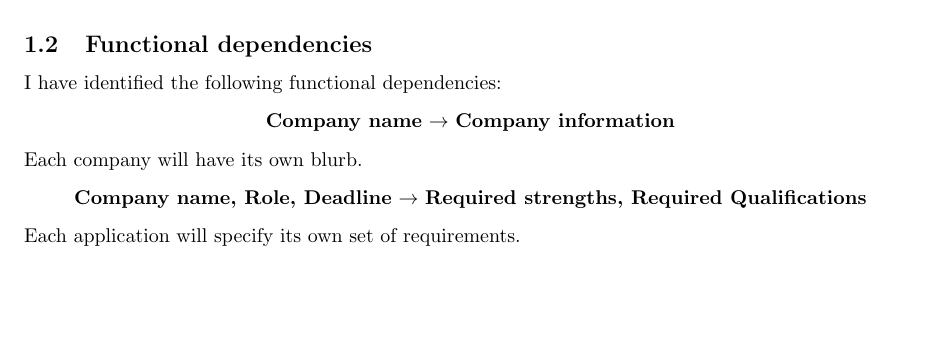
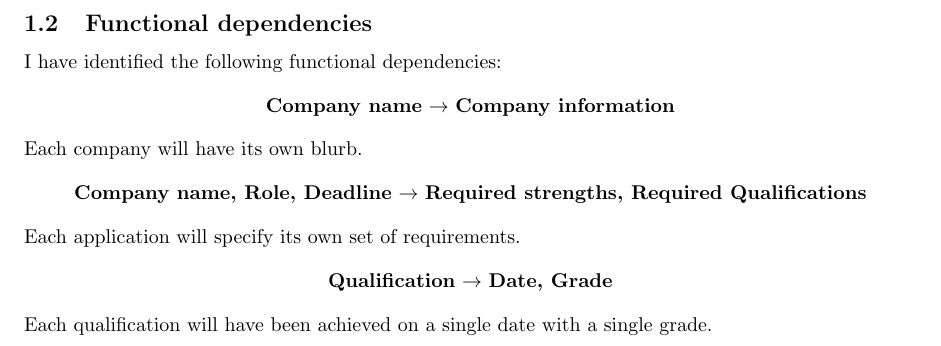
Before and after one commit to bugsduggan/cs27020-assignment, a LaTeX document (doc.tex): part of page 2 of 2 before the commit and part of page 3 of 3 after it, cut so that both start at the same text, the shorter picture padded with empty space. Compiled offline with pdfLaTeX.

Commit message:
Add more functional deps

```diff
--- a/doc.tex
+++ b/doc.tex
@@ -78,4 +79,9 @@ Each company will have its own blurb.
 \end{center}
 Each application will specify its own set of requirements.
 
+\begin{center}
+  \textbf{Qualification} $\rightarrow$ \textbf{Date, Grade}
+\end{center}
+Each qualification will have been achieved on a single date with a single grade.
+
 \end{document}
```
Also changed, not shown: doc.tex (1 more changed lines).
